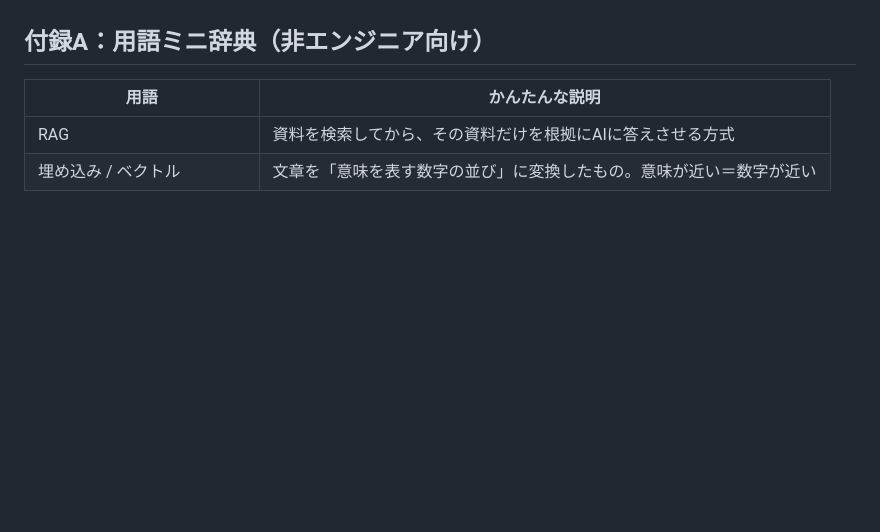
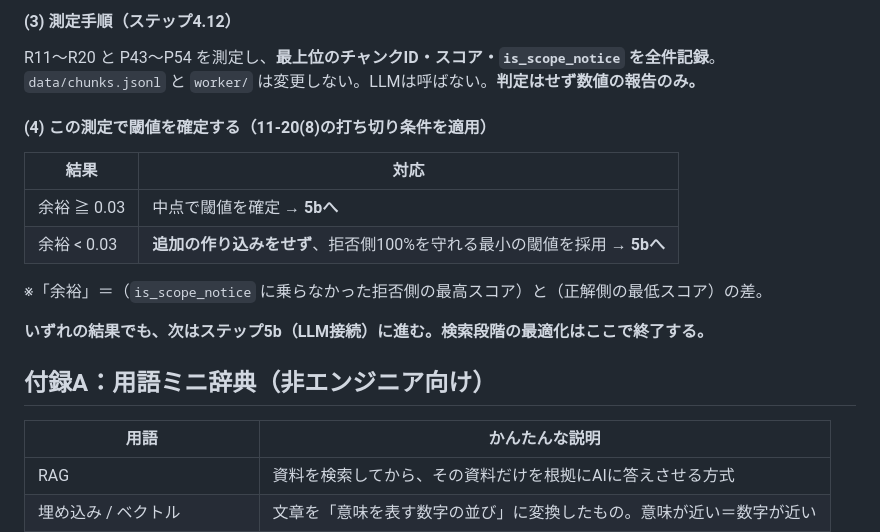
Before and after one commit to Ksaiku/nisahp, a Markdown page: docs/requirements.md, the part around one of its changes. GitHub-like rendering; blank space fills up the shorter version.

```diff
--- a/docs/requirements.md
+++ b/docs/requirements.md
@@ -1731,3 +1787,19 @@ metadata: {
+#### (3) 測定手順（ステップ4.12）
+
+R11〜R20 と P43〜P54 を測定し、**最上位のチャンクID・スコア・`is_scope_notice` を全件記録**。
+`data/chunks.jsonl` と `worker/` は変更しない。LLMは呼ばない。**判定はせず数値の報告のみ。**
+
+#### (4) この測定で閾値を確定する（11-20(8)の打ち切り条件を適用）
+
+| 結果 | 対応 |
+|---|---|
+| 余裕 ≧ 0.03 | 中点で閾値を確定 → **5bへ** |
+| 余裕 < 0.03 | **追加の作り込みをせず**、拒否側100%を守れる最小の閾値を採用 → **5bへ** |
+
+※「余裕」＝（`is_scope_notice` に乗らなかった拒否側の最高スコア）と（正解側の最低スコア）の差。
+
+**いずれの結果でも、次はステップ5b（LLM接続）に進む。検索段階の最適化はここで終了する。**
+
 ## 付録A：用語ミニ辞典（非エンジニア向け）
 
 | 用語 | かんたんな説明 |
```
Also changed, not shown: other parts of docs/requirements.md (+56 -0 lines).
